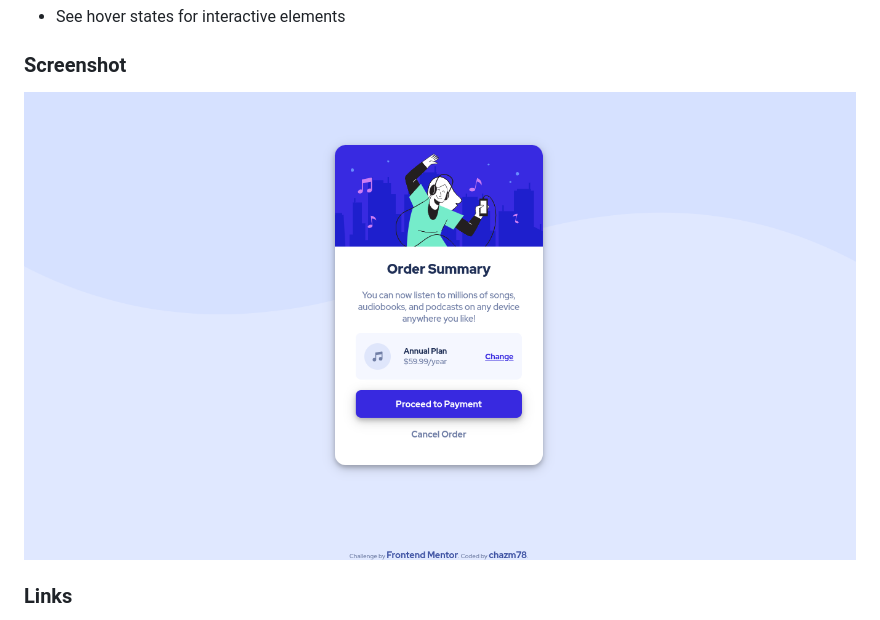
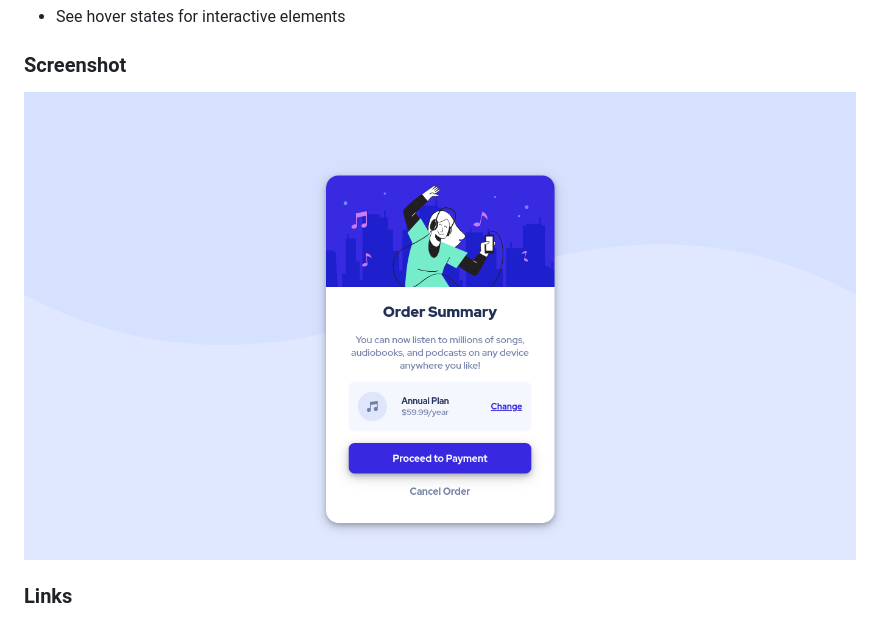
Before and after one commit to chazm78/order-summary-card, a Markdown page: README.md, the part around the change. GitHub-like rendering; pictures changed too: images/order-summary-card-screenshot.png (deleted), images/screenshot.png (added).

```diff
--- a/README.md
+++ b/README.md
@@ -27,7 +27,7 @@ Users should be able to:
 
 ### Screenshot
 
-![screenshot](images/order-summary-card-screenshot.png)
+![screenshot](images/screenshot.png)
 
 
 
```
Also changed, not shown: 2 other files.
